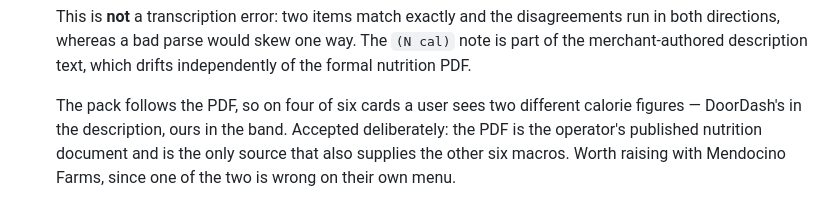
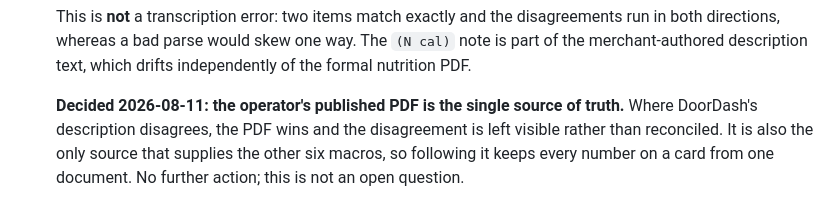
Before and after one commit to shamilahfaria/menu-macros, a Markdown page: docs/manual-qa.md, the part around the change. GitHub-like rendering.

Commit message:
docs: the operator's published PDF is the source of truth
Closes the DoorDash-vs-PDF calorie question: where they disagree the PDF
wins and the discrepancy stays visible. It is also the only source
carrying the other six macros, so every number on a card comes from one
document.

Co-Authored-By: Claude Opus 5 <noreply@anthropic.com>

```diff
--- a/docs/manual-qa.md
+++ b/docs/manual-qa.md
@@ -138,8 +138,9 @@ Recorded because each was green in CI while broken in the browser.
   way. The `(N cal)` note is part of the merchant-authored description text,
   which drifts independently of the formal nutrition PDF.
 
-  The pack follows the PDF, so on four of six cards a user sees two different
-  calorie figures — DoorDash's in the description, ours in the band. Accepted
-  deliberately: the PDF is the operator's published nutrition document and is
-  the only source that also supplies the other six macros. Worth raising with
-  Mendocino Farms, since one of the two is wrong on their own menu.
+  **Decided 2026-08-11: the operator's published PDF is the single source of
+  truth.** Where DoorDash's description disagrees, the PDF wins and the
+  disagreement is left visible rather than reconciled. It is also the only
+  source that supplies the other six macros, so following it keeps every
+  number on a card from one document. No further action; this is not an open
+  question.
```
